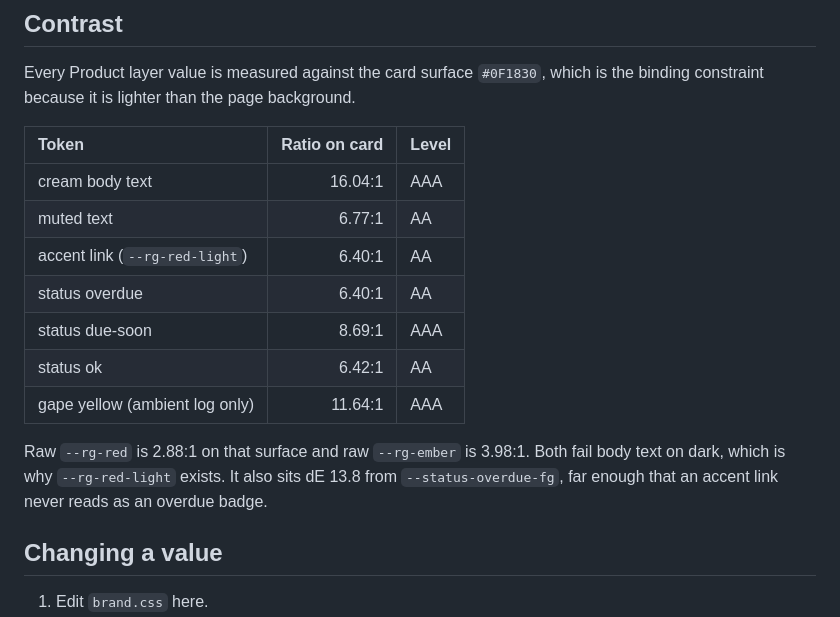
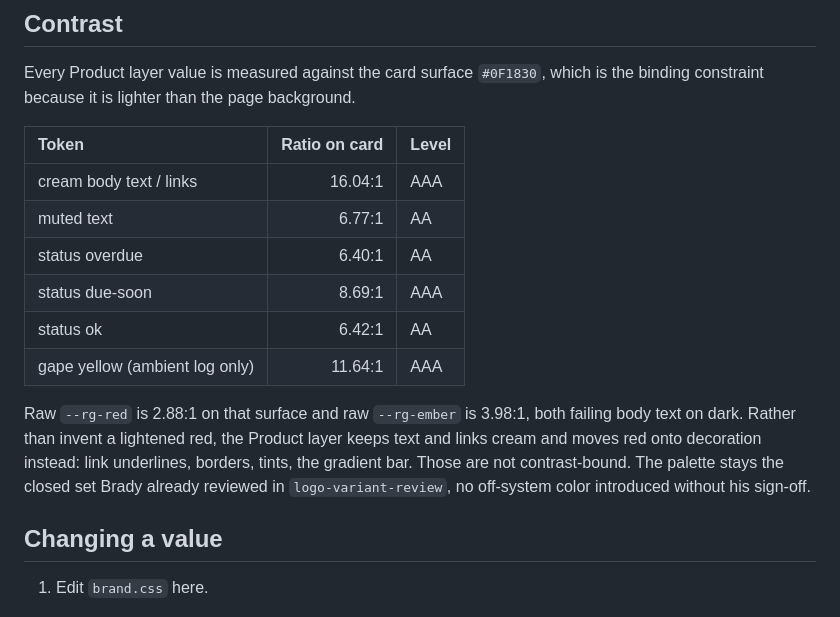
Before and after one commit to redfearn-group/redfearn-brand, a Markdown page: README.md, the part around the change. Drawn GitHub-style.

Commit message:
Fix skill/README to match: no invented accent color

```diff
--- a/README.md
+++ b/README.md
@@ -32,15 +32,14 @@ Every Product layer value is measured against the card surface `#0F1830`, which
 
 | Token | Ratio on card | Level |
 | :--- | ---: | :--- |
-| cream body text | 16.04:1 | AAA |
+| cream body text / links | 16.04:1 | AAA |
 | muted text | 6.77:1 | AA |
-| accent link (`--rg-red-light`) | 6.40:1 | AA |
 | status overdue | 6.40:1 | AA |
 | status due-soon | 8.69:1 | AAA |
 | status ok | 6.42:1 | AA |
 | gape yellow (ambient log only) | 11.64:1 | AAA |
 
-Raw `--rg-red` is 2.88:1 on that surface and raw `--rg-ember` is 3.98:1. Both fail body text on dark, which is why `--rg-red-light` exists. It also sits dE 13.8 from `--status-overdue-fg`, far enough that an accent link never reads as an overdue badge.
+Raw `--rg-red` is 2.88:1 on that surface and raw `--rg-ember` is 3.98:1, both failing body text on dark. Rather than invent a lightened red, the Product layer keeps text and links cream and moves red onto decoration instead: link underlines, borders, tints, the gradient bar. Those are not contrast-bound. The palette stays the closed set Brady already reviewed in `logo-variant-review`, no off-system color introduced without his sign-off.
 
 ## Changing a value
 
```
Also changed, not shown: skill/SKILL.md (+9 -13 lines).
